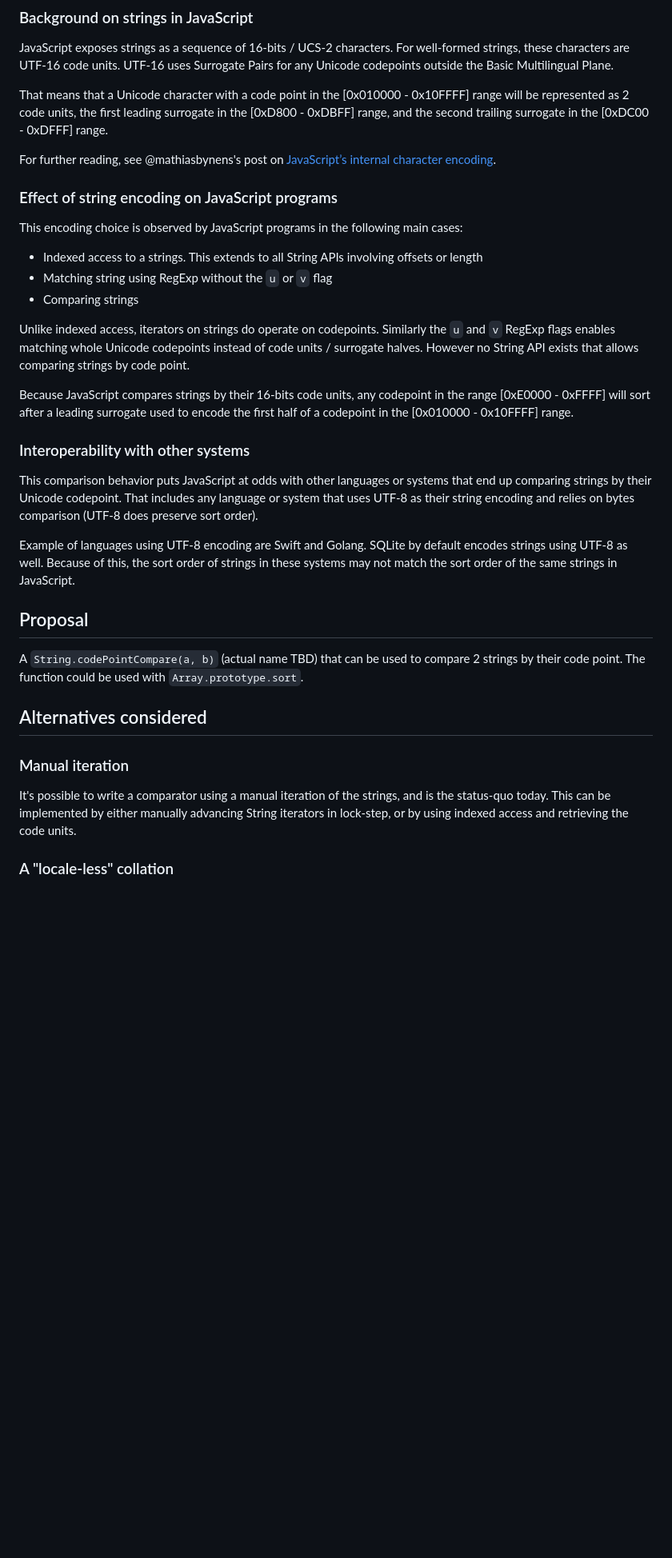
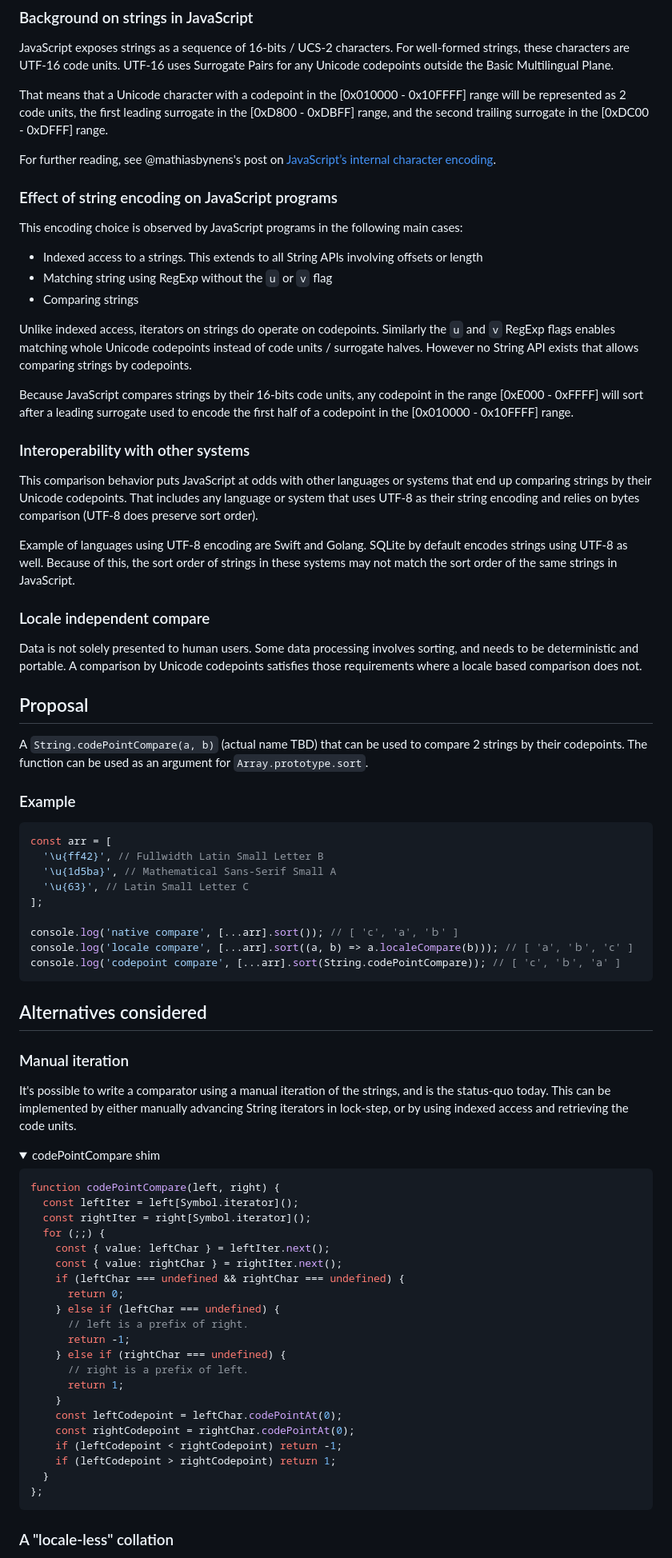
Before and after one commit to endojs/proposal-compare-strings-by-codepoint, a Markdown page: README.md, the part around one of its changes. Shown at 80% size. Rendered like a GitHub page; folded sections open; blank space fills up the shorter version.

````diff
--- a/README.md
+++ b/README.md
@@ -18,7 +18,7 @@ A TC39 proposal for a new method to compare strings by Unicode code points.
 
 JavaScript exposes strings as a sequence of 16-bits / UCS-2 characters. For well-formed strings, these characters are UTF-16 code units. UTF-16 uses Surrogate Pairs for any Unicode codepoints outside the Basic Multilingual Plane.
 
-That means that a Unicode character with a code point in the [0x010000 - 0x10FFFF] range will be represented as 2 code units, the first leading surrogate in the [0xD800 - 0xDBFF] range, and the second trailing surrogate in the [0xDC00 - 0xDFFF] range.
+That means that a Unicode character with a codepoint in the [0x010000 - 0x10FFFF] range will be represented as 2 code units, the first leading surrogate in the [0xD800 - 0xDBFF] range, and the second trailing surrogate in the [0xDC00 - 0xDFFF] range.
 
 For further reading, see @mathiasbynens's post on [JavaScript’s internal character encoding](https://mathiasbynens.be/notes/javascript-encoding).
 
@@ -29,19 +29,37 @@ This encoding choice is observed by JavaScript programs in the following main ca
 - Matching string using RegExp without the `u` or `v` flag
 - Comparing strings
 
-Unlike indexed access, iterators on strings do operate on codepoints. Similarly the `u` and `v` RegExp flags enables matching whole Unicode codepoints instead of code units / surrogate halves. However no String API exists that allows comparing strings by code point.
+Unlike indexed access, iterators on strings do operate on codepoints. Similarly the `u` and `v` RegExp flags enables matching whole Unicode codepoints instead of code units / surrogate halves. However no String API exists that allows comparing strings by codepoints.
 
-Because JavaScript compares strings by their 16-bits code units, any codepoint in the range [0xE0000 - 0xFFFF] will sort after a leading surrogate used to encode the first half of a codepoint in the [0x010000 - 0x10FFFF] range.
+Because JavaScript compares strings by their 16-bits code units, any codepoint in the range [0xE000 - 0xFFFF] will sort after a leading surrogate used to encode the first half of a codepoint in the [0x010000 - 0x10FFFF] range.
 
 ### Interoperability with other systems
 
-This comparison behavior puts JavaScript at odds with other languages or systems that end up comparing strings by their Unicode codepoint. That includes any language or system that uses UTF-8 as their string encoding and relies on bytes comparison (UTF-8 does preserve sort order).
+This comparison behavior puts JavaScript at odds with other languages or systems that end up comparing strings by their Unicode codepoints. That includes any language or system that uses UTF-8 as their string encoding and relies on bytes comparison (UTF-8 does preserve sort order).
 
 Example of languages using UTF-8 encoding are Swift and Golang. SQLite by default encodes strings using UTF-8 as well. Because of this, the sort order of strings in these systems may not match the sort order of the same strings in JavaScript.
 
+### Locale independent compare
+
+Data is not solely presented to human users. Some data processing involves sorting, and needs to be deterministic and portable. A comparison by Unicode codepoints satisfies those requirements where a locale based comparison does not.
+
 ## Proposal
 
-A `String.codePointCompare(a, b)` (actual name TBD) that can be used to compare 2 strings by their code point. The function could be used with `Array.prototype.sort`.
+A `String.codePointCompare(a, b)` (actual name TBD) that can be used to compare 2 strings by their codepoints. The function can be used as an argument for `Array.prototype.sort`.
+
+### Example
+
+```js
+const arr = [
+  '\u{ff42}', // Fullwidth Latin Small Letter B
+  '\u{1d5ba}', // Mathematical Sans-Serif Small A
+  '\u{63}', // Latin Small Letter C
+];
+
+console.log('native compare', [...arr].sort()); // [ 'c', '𝖺', 'ｂ' ]
+console.log('locale compare', [...arr].sort((a, b) => a.localeCompare(b))); // [ '𝖺', 'ｂ', 'c' ]
+console.log('codepoint compare', [...arr].sort(String.codePointCompare)); // [ 'c', 'ｂ', '𝖺' ]
+```
 
 ## Alternatives considered
 
@@ -49,5 +67,33 @@ A `String.codePointCompare(a, b)` (actual name TBD) that can be used to compare
 
 It's possible to write a comparator using a manual iteration of the strings, and is the status-quo today. This can be implemented by either manually advancing String iterators in lock-step, or by using indexed access and retrieving the code units.
 
+<details>
+  <summary>codePointCompare shim</summary>
+
+```js
+function codePointCompare(left, right) {
+  const leftIter = left[Symbol.iterator]();
+  const rightIter = right[Symbol.iterator]();
+  for (;;) {
+    const { value: leftChar } = leftIter.next();
+    const { value: rightChar } = rightIter.next();
+    if (leftChar === undefined && rightChar === undefined) {
+      return 0;
+    } else if (leftChar === undefined) {
+      // left is a prefix of right.
+      return -1;
+    } else if (rightChar === undefined) {
+      // right is a prefix of left.
+      return 1;
+    }
+    const leftCodepoint = leftChar.codePointAt(0);
+    const rightCodepoint = rightChar.codePointAt(0);
+    if (leftCodepoint < rightCodepoint) return -1;
+    if (leftCodepoint > rightCodepoint) return 1;
+  }
+};
+```
+</details>
+
 ### A "locale-less" collation
 
````
Also changed, not shown: other parts of README.md (+16 -4 lines).
